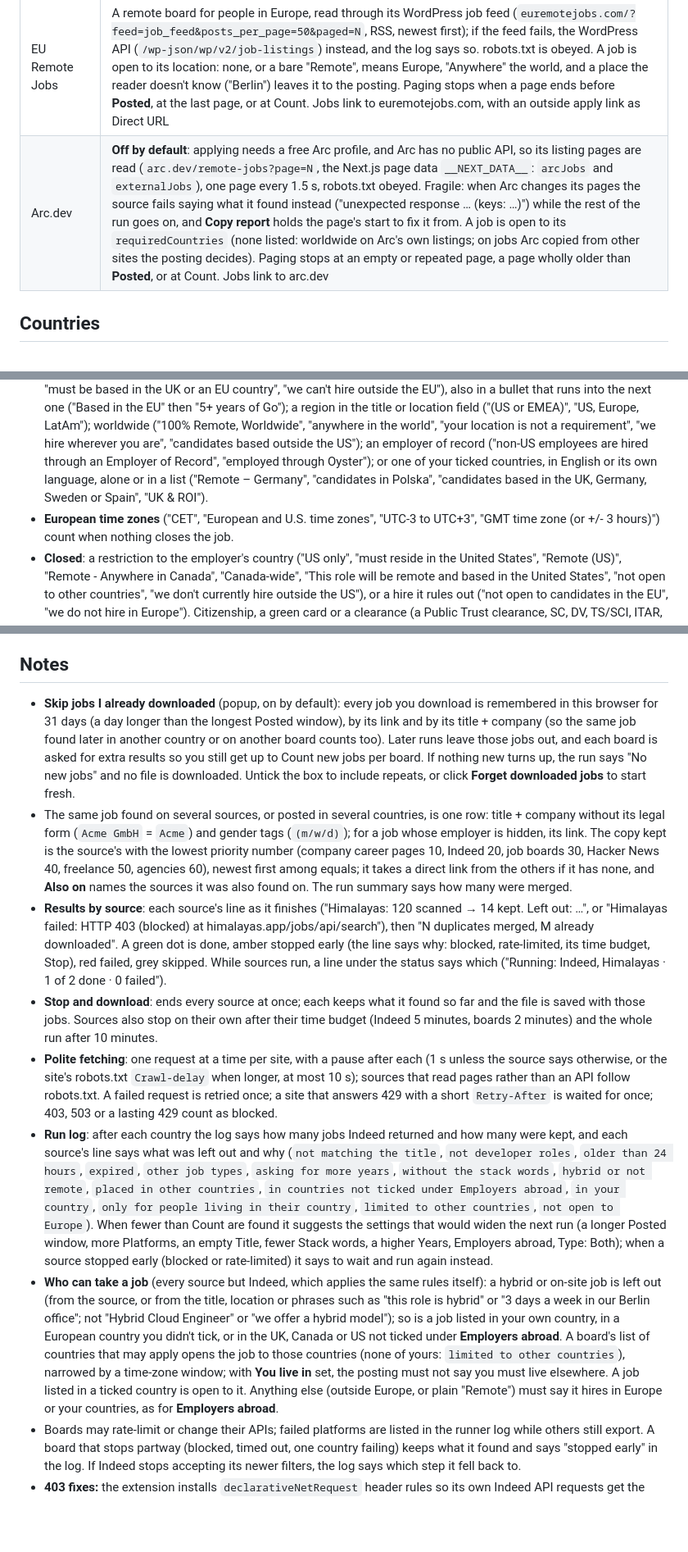
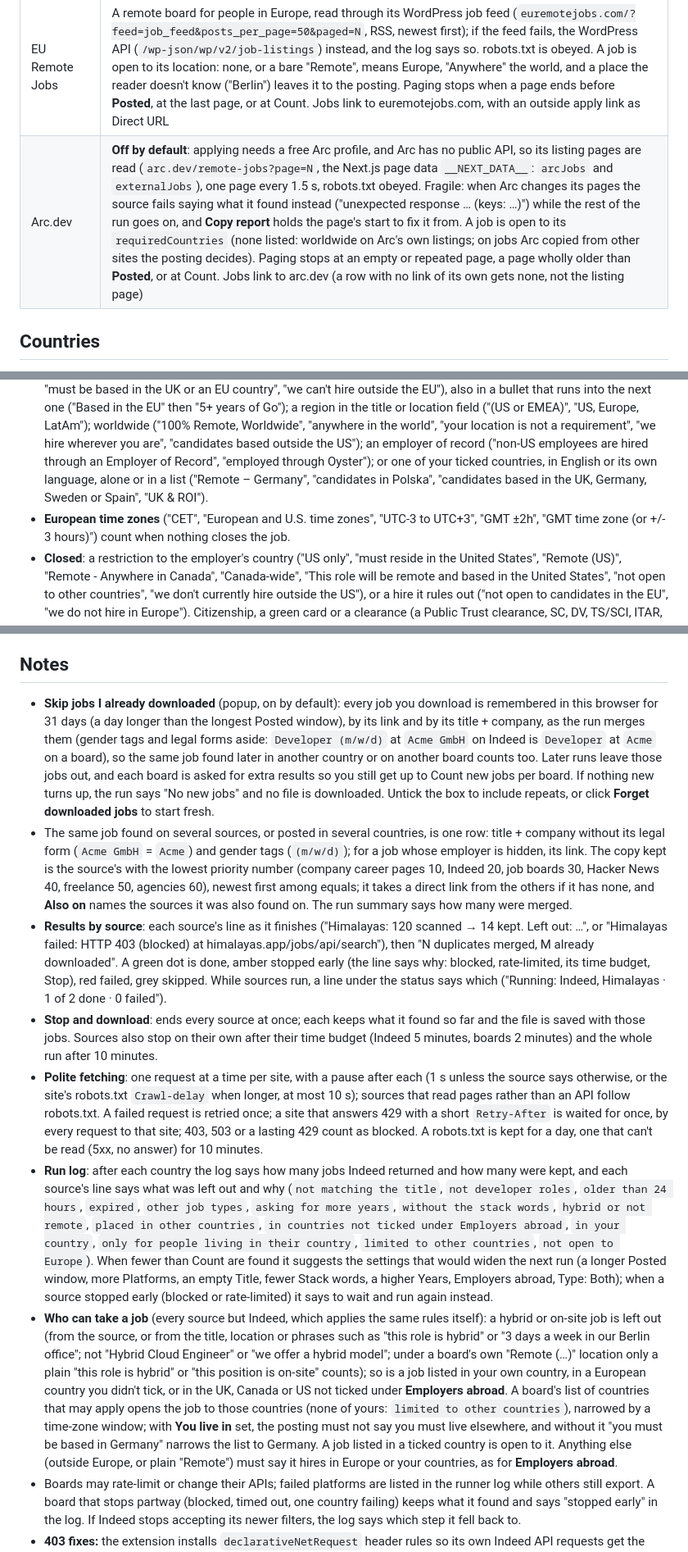
Before and after one commit to devasahan/Job_Link_App-EU-, a Markdown page: extension/README.md, 3 parts joined by grey strips. Shown at 82% size. Drawn GitHub-style; blank space fills up the shorter version.

Commit message:
README: Count before the merge, history keys, Retry-After, robots, who can take a job
Co-Authored-By: Claude Opus 5.5 <noreply@anthropic.com>
Claude-Session: https://claude.ai/code/session_01C6vXWQPf6ZxmnBirta89c7

```diff
--- a/extension/README.md
+++ b/extension/README.md
@@ -15,5 +15,5 @@ Fetches **remote developer jobs open to people living in the EU** from Indeed an
 | EU Remote Jobs | A remote board for people in Europe, read through its WordPress job feed (`euremotejobs.com/?feed=job_feed&posts_per_page=50&paged=N`, RSS, newest first); if the feed fails, the WordPress API (`/wp-json/wp/v2/job-listings`) instead, and the log says so. robots.txt is obeyed. A job is open to its location: none, or a bare "Remote", means Europe, "Anywhere" the world, and a place the reader doesn't know ("Berlin") leaves it to the posting. Paging stops when a page ends before **Posted**, at the last page, or at Count. Jobs link to euremotejobs.com, with an outside apply link as Direct URL |
-| Arc.dev | **Off by default**: applying needs a free Arc profile, and Arc has no public API, so its listing pages are read (`arc.dev/remote-jobs?page=N`, the Next.js page data `__NEXT_DATA__`: `arcJobs` and `externalJobs`), one page every 1.5 s, robots.txt obeyed. Fragile: when Arc changes its pages the source fails saying what it found instead ("unexpected response … (keys: …)") while the rest of the run goes on, and **Copy report** holds the page's start to fix it from. A job is open to its `requiredCountries` (none listed: worldwide on Arc's own listings; on jobs Arc copied from other sites the posting decides). Paging stops at an empty or repeated page, a page wholly older than **Posted**, or at Count. Jobs link to arc.dev |
+| Arc.dev | **Off by default**: applying needs a free Arc profile, and Arc has no public API, so its listing pages are read (`arc.dev/remote-jobs?page=N`, the Next.js page data `__NEXT_DATA__`: `arcJobs` and `externalJobs`), one page every 1.5 s, robots.txt obeyed. Fragile: when Arc changes its pages the source fails saying what it found instead ("unexpected response … (keys: …)") while the rest of the run goes on, and **Copy report** holds the page's start to fix it from. A job is open to its `requiredCountries` (none listed: worldwide on Arc's own listings; on jobs Arc copied from other sites the posting decides). Paging stops at an empty or repeated page, a page wholly older than **Posted**, or at Count. Jobs link to arc.dev (a row with no link of its own gets none, not the listing page) |
 
 ## Countries
 
@@ -26,7 +26,7 @@ Indeed has a site for 18 EU countries — Austria, Belgium, Czechia, Denmark, Fi
 **United Kingdom**, **Canada** and **United States** (all ticked by default): their remote jobs count only when the posting says the employer hires where you are. The title, location and description are read one at a time (a phrase never runs from one field into the next) and without the company's own name (`Zap Solutions Europe`); each place a posting names is read with the words around it.
 
 - **Open**: Europe, the EU, EEA or EMEA as a tag or where candidates live ("Remote (Europe)", "EU/UK Based - Remote", "UK + EU remote", "candidates based in EMEA", "must be physically based within EMEA", "remote for candidates located in the United States, Canada, and Europe", "we welcome applications from across the UK and Europe", "must be based in the UK or an EU country", "we can't hire outside the EU"), also in a bullet that runs into the next one ("Based in the EU" then "5+ years of Go"); a region in the title or location field ("(US or EMEA)", "US, Europe, LatAm"); worldwide ("100% Remote, Worldwide", "anywhere in the world", "your location is not a requirement", "we hire wherever you are", "candidates based outside the US"); an employer of record ("non-US employees are hired through an Employer of Record", "employed through Oyster"); or one of your ticked countries, in English or its own language, alone or in a list ("Remote – Germany", "candidates in Polska", "candidates based in the UK, Germany, Sweden or Spain", "UK & ROI").
-- **European time zones** ("CET", "European and U.S. time zones", "UTC-3 to UTC+3", "GMT time zone (or +/- 3 hours)") count when nothing closes the job.
+- **European time zones** ("CET", "European and U.S. time zones", "UTC-3 to UTC+3", "GMT ±2h", "GMT time zone (or +/- 3 hours)") count when nothing closes the job.
 - **Closed**: a restriction to the employer's country ("US only", "must reside in the United States", "Remote (US)", "Remote - Anywhere in Canada", "Canada-wide", "This role will be remote and based in the United States", "not open to other countries", "we don't currently hire outside the US"), or a hire it rules out ("not open to candidates in the EU", "we do not hire in Europe"). Citizenship, a green card or a clearance (a Public Trust clearance, SC, DV, TS/SCI, ITAR, export-controlled work, "U.S. Person") closes it whatever else it says; "green card sponsorship", "public trust in elections" and an "export controls screening service" are not clearances. When a posting says both, only an open title or location field keeps it ("Software Quality Engineer (EU - Remote)"); a home tag joined to a European one ("Remote (US/Canada) or Remote (Europe)") is the other half of the hire, not a restriction.
 - Home work authorization ("authorized to work in the U.S.", "right to work in the UK") and W2 / 1099 / C2C don't cancel an open signal, since they are written for the home half of a mixed hire, but they do cancel a time zone or a loose mention ("you'll collaborate with engineers in Europe"); US or UK hours count against a job only when it names no European time zone, and an offset that spells them out is home time ("UK hours (UTC+0 in winter and UTC+1 in summer)"). A "must" counts only in the last words before a place, so "requires close collaboration with engineers in the US" restricts nothing.
 - **Not signals**: company blurbs ("offices in London and Berlin", "customers in 120 countries", "our team members work across North America and Europe", "a team of 120 people across the US, Canada and Europe", "we have engineers across Europe", "a team spread from PST to CET", "Europe is our biggest market", "an EU-based payments provider", "one of the best places to work in Europe", "make care accessible to everyone in the world", "the leading employer of record platform"), someone or something else that is based there ("our VP, who is based in Germany", "banks and insurers based in the UK", "data centers located in the EU", "revenue from customers outside the US"), travel ("events across the US, Canada and Europe", "trips outside the U.S."), perks ("work from anywhere in Europe for up to 4 weeks a year", "four weeks a year to work from anywhere in the world"), US state notices ("for candidates located in California, the salary range is…") and EMEA as a sales territory ("customers across the EMEA region"). "Work from anywhere" alone usually means anywhere in the employer's country and is left out, as is a posting that says nothing: most remote jobs there are local.
@@ -69,13 +69,13 @@ Job sites change their APIs and pages without notice, and the boards added in 2.
 
 ## Notes
 
-- **Skip jobs I already downloaded** (popup, on by default): every job you download is remembered in this browser for 31 days (a day longer than the longest Posted window), by its link and by its title + company (so the same job found later in another country or on another board counts too). Later runs leave those jobs out, and each board is asked for extra results so you still get up to Count new jobs per board. If nothing new turns up, the run says "No new jobs" and no file is downloaded. Untick the box to include repeats, or click **Forget downloaded jobs** to start fresh.
+- **Skip jobs I already downloaded** (popup, on by default): every job you download is remembered in this browser for 31 days (a day longer than the longest Posted window), by its link and by its title + company, as the run merges them (gender tags and legal forms aside: `Developer (m/w/d)` at `Acme GmbH` on Indeed is `Developer` at `Acme` on a board), so the same job found later in another country or on another board counts too. Later runs leave those jobs out, and each board is asked for extra results so you still get up to Count new jobs per board. If nothing new turns up, the run says "No new jobs" and no file is downloaded. Untick the box to include repeats, or click **Forget downloaded jobs** to start fresh.
 - The same job found on several sources, or posted in several countries, is one row: title + company without its legal form (`Acme GmbH` = `Acme`) and gender tags (`(m/w/d)`); for a job whose employer is hidden, its link. The copy kept is the source's with the lowest priority number (company career pages 10, Indeed 20, job boards 30, Hacker News 40, freelance 50, agencies 60), newest first among equals; it takes a direct link from the others if it has none, and **Also on** names the sources it was also found on. The run summary says how many were merged.
 - **Results by source**: each source's line as it finishes ("Himalayas: 120 scanned → 14 kept. Left out: …", or "Himalayas failed: HTTP 403 (blocked) at himalayas.app/jobs/api/search"), then "N duplicates merged, M already downloaded". A green dot is done, amber stopped early (the line says why: blocked, rate-limited, its time budget, Stop), red failed, grey skipped. While sources run, a line under the status says which ("Running: Indeed, Himalayas · 1 of 2 done · 0 failed").
 - **Stop and download**: ends every source at once; each keeps what it found so far and the file is saved with those jobs. Sources also stop on their own after their time budget (Indeed 5 minutes, boards 2 minutes) and the whole run after 10 minutes.
-- **Polite fetching**: one request at a time per site, with a pause after each (1 s unless the source says otherwise, or the site's robots.txt `Crawl-delay` when longer, at most 10 s); sources that read pages rather than an API follow robots.txt. A failed request is retried once; a site that answers 429 with a short `Retry-After` is waited for once; 403, 503 or a lasting 429 count as blocked.
+- **Polite fetching**: one request at a time per site, with a pause after each (1 s unless the source says otherwise, or the site's robots.txt `Crawl-delay` when longer, at most 10 s); sources that read pages rather than an API follow robots.txt. A failed request is retried once; a site that answers 429 with a short `Retry-After` is waited for once, by every request to that site; 403, 503 or a lasting 429 count as blocked. A robots.txt is kept for a day, one that can't be read (5xx, no answer) for 10 minutes.
 - **Run log**: after each country the log says how many jobs Indeed returned and how many were kept, and each source's line says what was left out and why (`not matching the title`, `not developer roles`, `older than 24 hours`, `expired`, `other job types`, `asking for more years`, `without the stack words`, `hybrid or not remote`, `placed in other countries`, `in countries not ticked under Employers abroad`, `in your country`, `only for people living in their country`, `limited to other countries`, `not open to Europe`). When fewer than Count are found it suggests the settings that would widen the next run (a longer Posted window, more Platforms, an empty Title, fewer Stack words, a higher Years, Employers abroad, Type: Both); when a source stopped early (blocked or rate-limited) it says to wait and run again instead.
-- **Who can take a job** (every source but Indeed, which applies the same rules itself): a hybrid or on-site job is left out (from the source, or from the title, location or phrases such as "this role is hybrid" or "3 days a week in our Berlin office"; not "Hybrid Cloud Engineer" or "we offer a hybrid model"); so is a job listed in your own country, in a European country you didn't tick, or in the UK, Canada or US not ticked under **Employers abroad**. A board's list of countries that may apply opens the job to those countries (none of yours: `limited to other countries`), narrowed by a time-zone window; with **You live in** set, the posting must not say you must live elsewhere. A job listed in a ticked country is open to it. Anything else (outside Europe, or plain "Remote") must say it hires in Europe or your countries, as for **Employers abroad**.
+- **Who can take a job** (every source but Indeed, which applies the same rules itself): a hybrid or on-site job is left out (from the source, or from the title, location or phrases such as "this role is hybrid" or "3 days a week in our Berlin office"; not "Hybrid Cloud Engineer" or "we offer a hybrid model"; under a board's own "Remote (…)" location only a plain "this role is hybrid" or "this position is on-site" counts); so is a job listed in your own country, in a European country you didn't tick, or in the UK, Canada or US not ticked under **Employers abroad**. A board's list of countries that may apply opens the job to those countries (none of yours: `limited to other countries`), narrowed by a time-zone window; with **You live in** set, the posting must not say you must live elsewhere, and without it "you must be based in Germany" narrows the list to Germany. A job listed in a ticked country is open to it. Anything else (outside Europe, or plain "Remote") must say it hires in Europe or your countries, as for **Employers abroad**.
 - Boards may rate-limit or change their APIs; failed platforms are listed in the runner log while others still export. A board that stops partway (blocked, timed out, one country failing) keeps what it found and says "stopped early" in the log. If Indeed stops accepting its newer filters, the log says which step it fell back to.
 - **403 fixes:** the extension installs `declarativeNetRequest` header rules so its own Indeed API requests get the mobile Indeed App User-Agent (Indeed answers other user agents with 403), and its own Himalayas API requests a plain client name without Origin or Referer. The other boards need no rule. The rules skip requests made by the sites' own pages, so your normal browsing is untouched. After updating, click **Reload** on the extension card (needed once so the rules install).
 - Excel is built with SheetJS (`lib/xlsx.mini.min.js`). Columns: Title, Company, Location, Country, Open to, Site (the source: Indeed, Himalayas…), Posted, Remote, Listing type, Experience years, Job URL, Direct URL, Also on (other sources with the same job). Job URL and Direct URL cells are clickable links.
```
Also changed, not shown: other parts of extension/README.md (+2 -2 lines).
